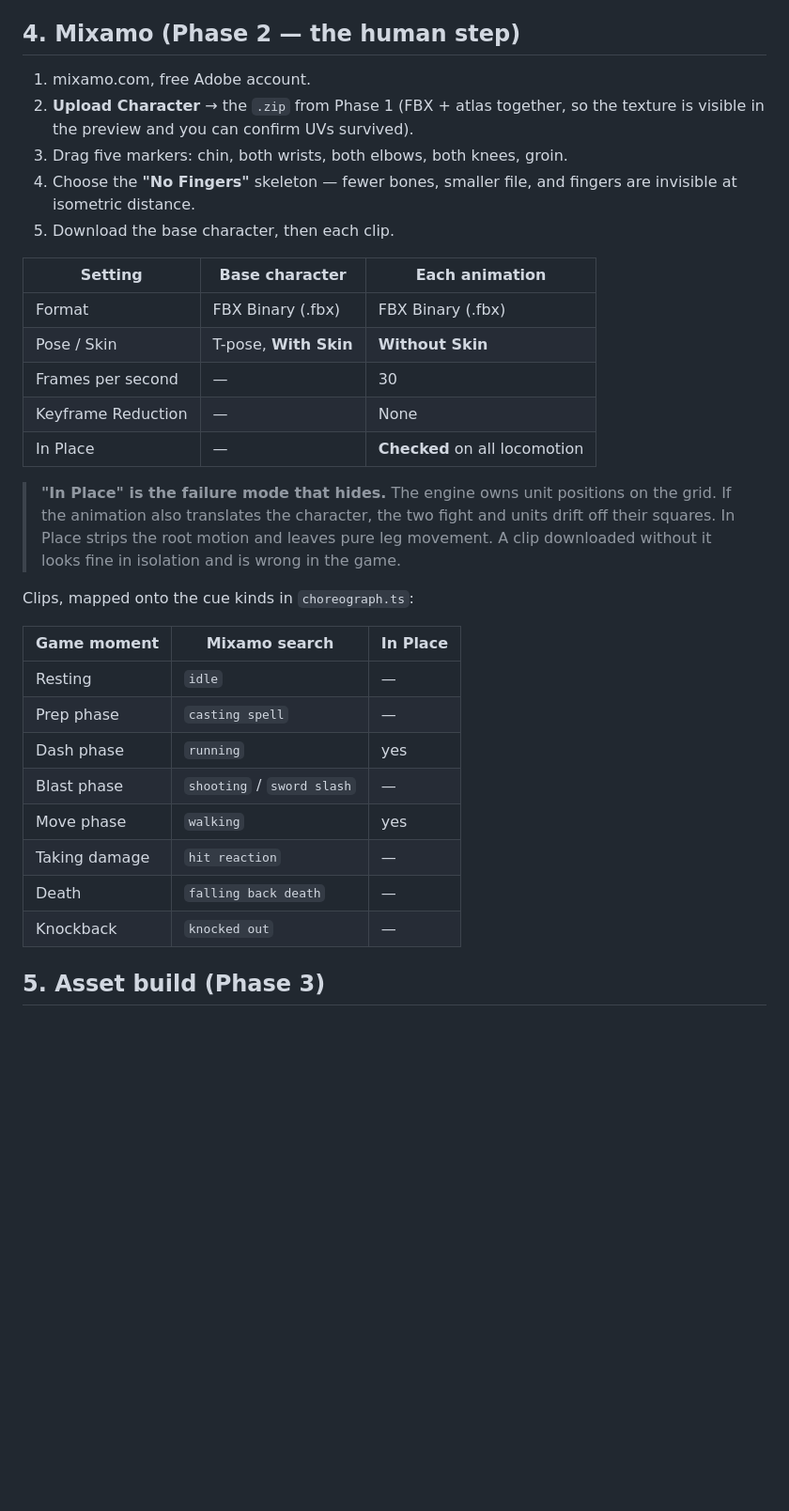
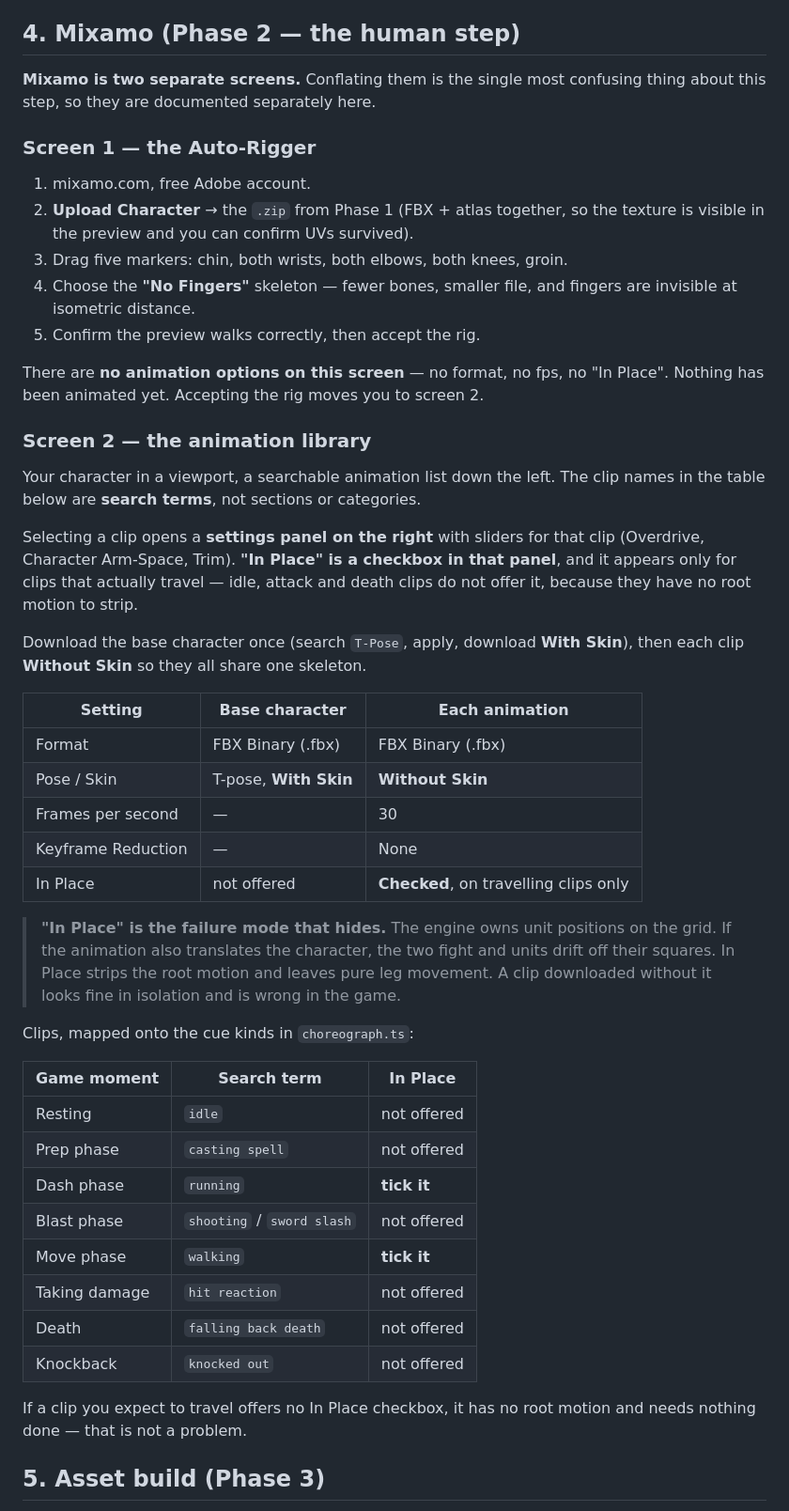
Before and after one commit to jouyang01/CARDS, a Markdown page: docs/ART_PIPELINE.md, the part around the change. Shown at 94% size. Rendered like a GitHub page; blank space fills up the shorter version.

Commit message:
docs: split Mixamo section into its two actual screens
The instructions listed the auto-rigger and the animation library as one flat
sequence, so following them meant looking for "In Place" and a "walking and
running section" on the upload screen, where neither exists.

They are separate screens. The auto-rigger has no animation options at all.
"In Place" is a per-clip checkbox in the right-hand settings panel of the
animation library, and it only appears for clips that actually travel — idle,
attack and death do not offer it because there is no root motion to strip. The
clip names are search terms, not categories.

Also notes that a missing In Place checkbox means the clip has no root motion
and needs nothing done, so its absence does not read as a problem.

Co-Authored-By: Claude Opus 5 <noreply@anthropic.com>
Claude-Session: https://claude.ai/code/session_019cCwSkGRZbhLvzBh4ECNad

```diff
--- a/docs/ART_PIPELINE.md
+++ b/docs/ART_PIPELINE.md
@@ -138,13 +138,34 @@ with Pillow, or Node with canvas to match the client, are both fine.
 
 ## 4. Mixamo (Phase 2 — the human step)
 
+**Mixamo is two separate screens.** Conflating them is the single most confusing thing
+about this step, so they are documented separately here.
+
+### Screen 1 — the Auto-Rigger
+
 1. mixamo.com, free Adobe account.
 2. **Upload Character** → the `.zip` from Phase 1 (FBX + atlas together, so the texture is
    visible in the preview and you can confirm UVs survived).
 3. Drag five markers: chin, both wrists, both elbows, both knees, groin.
 4. Choose the **"No Fingers"** skeleton — fewer bones, smaller file, and fingers are
    invisible at isometric distance.
-5. Download the base character, then each clip.
+5. Confirm the preview walks correctly, then accept the rig.
+
+There are **no animation options on this screen** — no format, no fps, no "In Place".
+Nothing has been animated yet. Accepting the rig moves you to screen 2.
+
+### Screen 2 — the animation library
+
+Your character in a viewport, a searchable animation list down the left. The clip names in
+the table below are **search terms**, not sections or categories.
+
+Selecting a clip opens a **settings panel on the right** with sliders for that clip
+(Overdrive, Character Arm-Space, Trim). **"In Place" is a checkbox in that panel**, and it
+appears only for clips that actually travel — idle, attack and death clips do not offer it,
+because they have no root motion to strip.
+
+Download the base character once (search `T-Pose`, apply, download **With Skin**), then each
+clip **Without Skin** so they all share one skeleton.
 
 | Setting | Base character | Each animation |
 |---|---|---|
@@ -152,7 +173,7 @@ with Pillow, or Node with canvas to match the client, are both fine.
 | Pose / Skin | T-pose, **With Skin** | **Without Skin** |
 | Frames per second | — | 30 |
 | Keyframe Reduction | — | None |
-| In Place | — | **Checked** on all locomotion |
+| In Place | not offered | **Checked**, on travelling clips only |
 
 > **"In Place" is the failure mode that hides.** The engine owns unit positions on the grid.
 > If the animation also translates the character, the two fight and units drift off their
@@ -161,16 +182,19 @@ with Pillow, or Node with canvas to match the client, are both fine.
 
 Clips, mapped onto the cue kinds in `choreograph.ts`:
 
-| Game moment | Mixamo search | In Place |
+| Game moment | Search term | In Place |
 |---|---|---|
-| Resting | `idle` | — |
-| Prep phase | `casting spell` | — |
-| Dash phase | `running` | yes |
-| Blast phase | `shooting` / `sword slash` | — |
-| Move phase | `walking` | yes |
-| Taking damage | `hit reaction` | — |
-| Death | `falling back death` | — |
-| Knockback | `knocked out` | — |
+| Resting | `idle` | not offered |
+| Prep phase | `casting spell` | not offered |
+| Dash phase | `running` | **tick it** |
+| Blast phase | `shooting` / `sword slash` | not offered |
+| Move phase | `walking` | **tick it** |
+| Taking damage | `hit reaction` | not offered |
+| Death | `falling back death` | not offered |
+| Knockback | `knocked out` | not offered |
+
+If a clip you expect to travel offers no In Place checkbox, it has no root motion and needs
+nothing done — that is not a problem.
 
 ## 5. Asset build (Phase 3)
 
```
